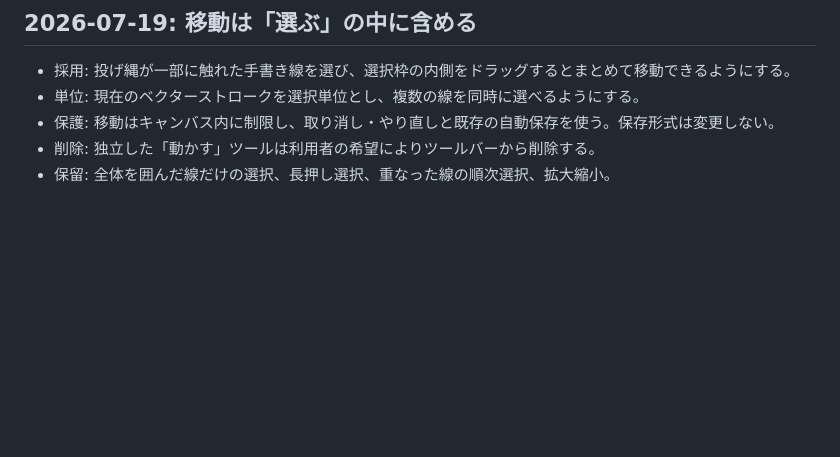
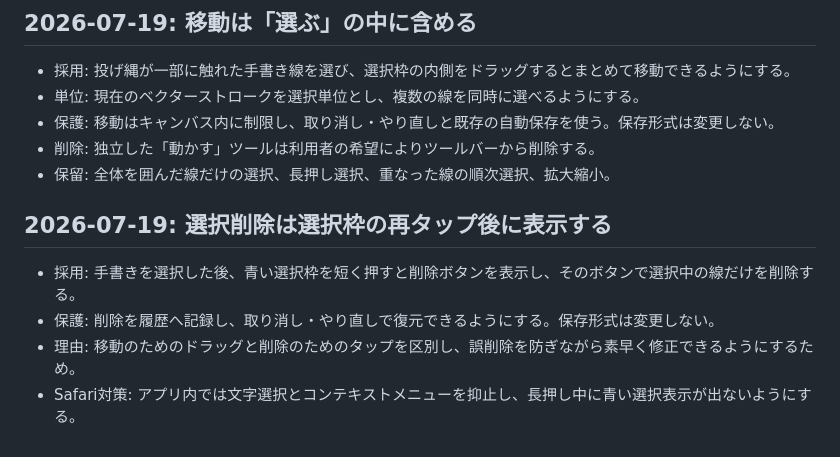
Before and after one commit to soutarounaka1016-max/study-canvas, a Markdown page: DECISIONS.md, the part around the change. GitHub-like rendering; blank space fills up the shorter version.

Commit message:
選択削除の操作方針を記録

```diff
--- a/DECISIONS.md
+++ b/DECISIONS.md
@@ -78,3 +78,10 @@
 - 保護: 移動はキャンバス内に制限し、取り消し・やり直しと既存の自動保存を使う。保存形式は変更しない。
 - 削除: 独立した「動かす」ツールは利用者の希望によりツールバーから削除する。
 - 保留: 全体を囲んだ線だけの選択、長押し選択、重なった線の順次選択、拡大縮小。
+
+## 2026-07-19: 選択削除は選択枠の再タップ後に表示する
+
+- 採用: 手書きを選択した後、青い選択枠を短く押すと削除ボタンを表示し、そのボタンで選択中の線だけを削除する。
+- 保護: 削除を履歴へ記録し、取り消し・やり直しで復元できるようにする。保存形式は変更しない。
+- 理由: 移動のためのドラッグと削除のためのタップを区別し、誤削除を防ぎながら素早く修正できるようにするため。
+- Safari対策: アプリ内では文字選択とコンテキストメニューを抑止し、長押し中に青い選択表示が出ないようにする。
```
